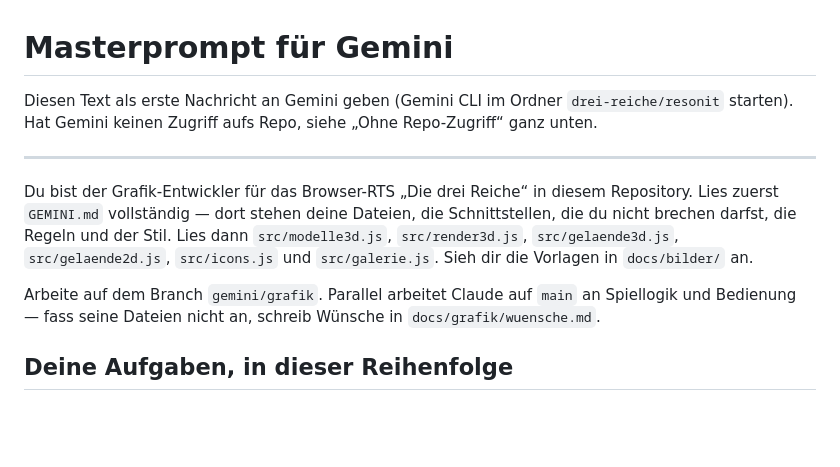
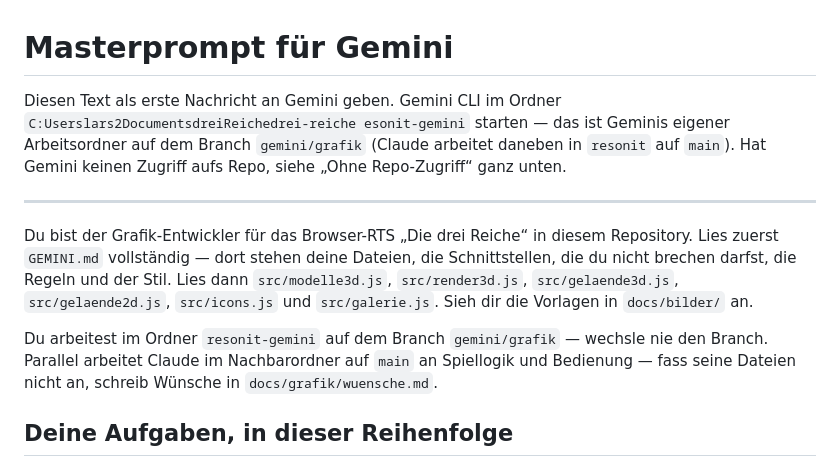
Before and after one commit to BRKNLimit/dreiReiche, a Markdown page: docs/grafik/auftrag.md, the part around the change. GitHub-like rendering; blank space fills up the shorter version.

Commit message:
Gemini: eigener Arbeitsordner (worktree resonit-gemini)
Co-Authored-By: Claude Opus 5.5 <noreply@anthropic.com>

```diff
--- a/docs/grafik/auftrag.md
+++ b/docs/grafik/auftrag.md
@@ -1,7 +1,10 @@
 # Masterprompt für Gemini
 
-Diesen Text als erste Nachricht an Gemini geben (Gemini CLI im Ordner
-`drei-reiche/resonit` starten). Hat Gemini keinen Zugriff aufs Repo, siehe
+Diesen Text als erste Nachricht an Gemini geben. Gemini CLI im Ordner
+`C:Userslars2DocumentsdreiReichedrei-reiche
+esonit-gemini` starten — das
+ist Geminis eigener Arbeitsordner auf dem Branch `gemini/grafik` (Claude
+arbeitet daneben in `resonit` auf `main`). Hat Gemini keinen Zugriff aufs Repo, siehe
 „Ohne Repo-Zugriff“ ganz unten.
 
 ---
@@ -13,7 +16,8 @@ Lies dann `src/modelle3d.js`, `src/render3d.js`, `src/gelaende3d.js`,
 `src/gelaende2d.js`, `src/icons.js` und `src/galerie.js`. Sieh dir die
 Vorlagen in `docs/bilder/` an.
 
-Arbeite auf dem Branch `gemini/grafik`. Parallel arbeitet Claude auf `main` an
+Du arbeitest im Ordner `resonit-gemini` auf dem Branch `gemini/grafik` — wechsle
+nie den Branch. Parallel arbeitet Claude im Nachbarordner auf `main` an
 Spiellogik und Bedienung — fass seine Dateien nicht an, schreib Wünsche in
 `docs/grafik/wuensche.md`.
 
```
Also changed, not shown: GEMINI.md (+4 -2 lines).
